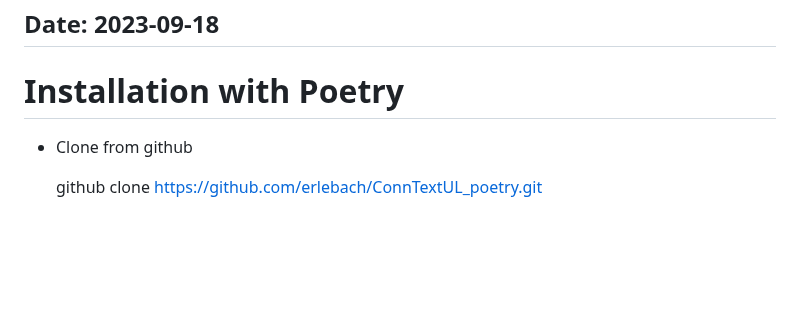
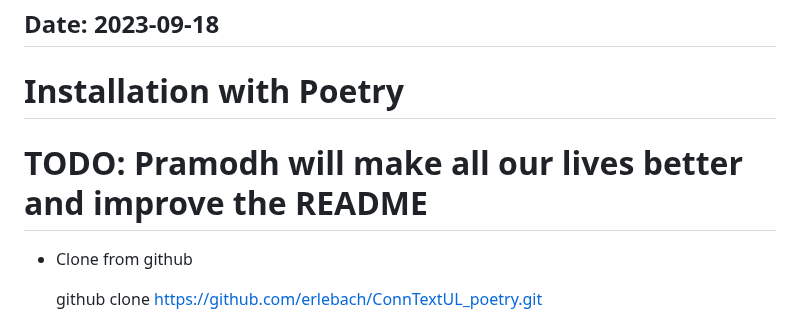
Before and after one commit to emelex-ai/BRIDGE, a Markdown page: README.md, the part around the change. Drawn GitHub-style; blank space fills up the shorter version.

Commit message:
Update Readme Fixes #72

```diff
--- a/README.md
+++ b/README.md
@@ -4,6 +4,7 @@
 ## Date: 2023-09-18
 
 # Installation with Poetry
+# TODO: Pramodh will make all our lives better and improve the README
 - Clone from github
 
   github clone https://github.com/erlebach/ConnTextUL_poetry.git
```
